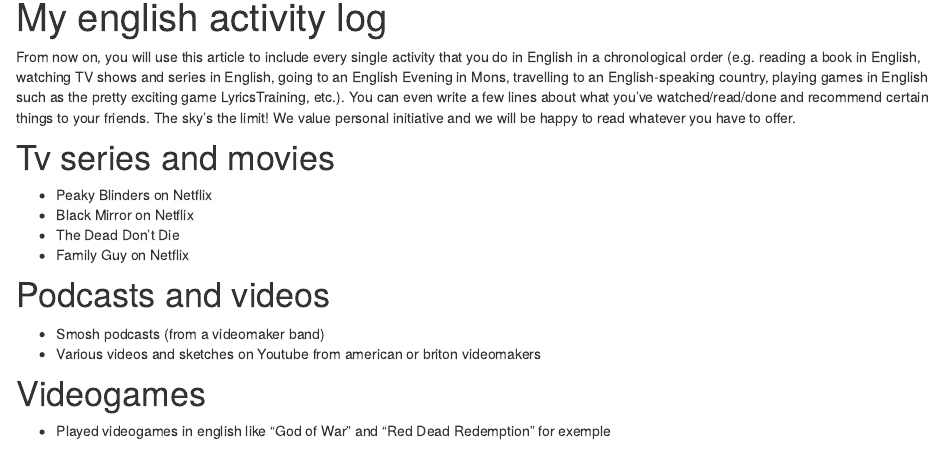
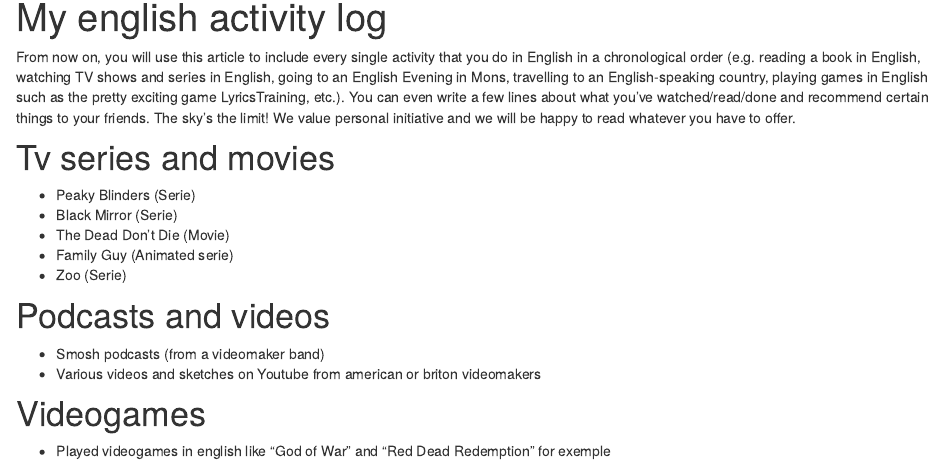
Before and after one commit to LouisSimon862/louis-simon-blog, an R Markdown document (english-activity.Rmd): the page in a window 1100 px wide, from 90 px down. Rendered offline with R 4.5, knitr and Pandoc, with nearby package versions; drawn as R Markdown's standard HTML page in place of the format the file asks for.

Commit message:
English activity on the blog

```diff
--- a/english-activity.Rmd
+++ b/english-activity.Rmd
@@ -6,10 +6,11 @@ From now on, you will use this article to include every single activity that you
 
 # Tv series and movies
 
-* Peaky Blinders on Netflix
-* Black Mirror on Netflix
-* The Dead Don't Die
-* Family Guy on Netflix
+* Peaky Blinders (Serie)
+* Black Mirror (Serie)
+* The Dead Don't Die (Movie)
+* Family Guy (Animated serie)
+* Zoo (Serie)
 
 # Podcasts and videos
 
```
Also changed, not shown: 2 other files.
